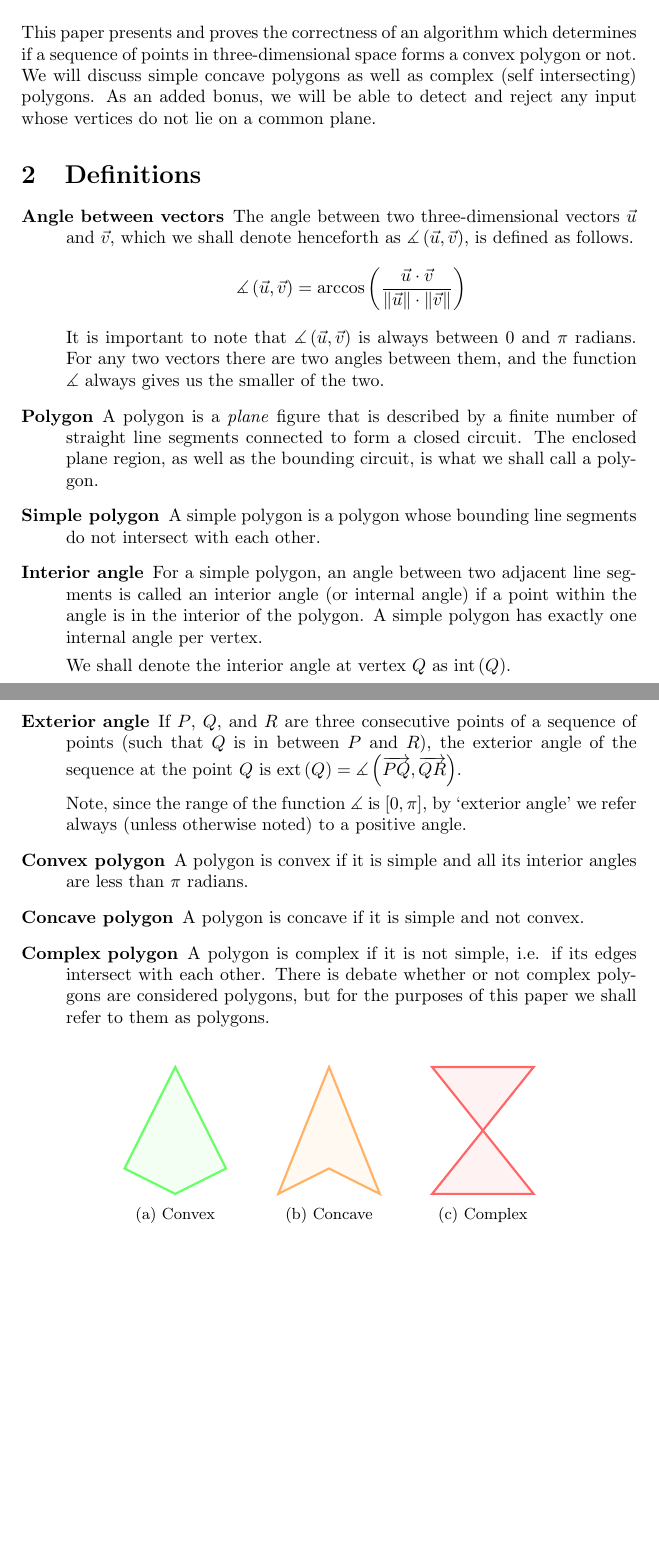
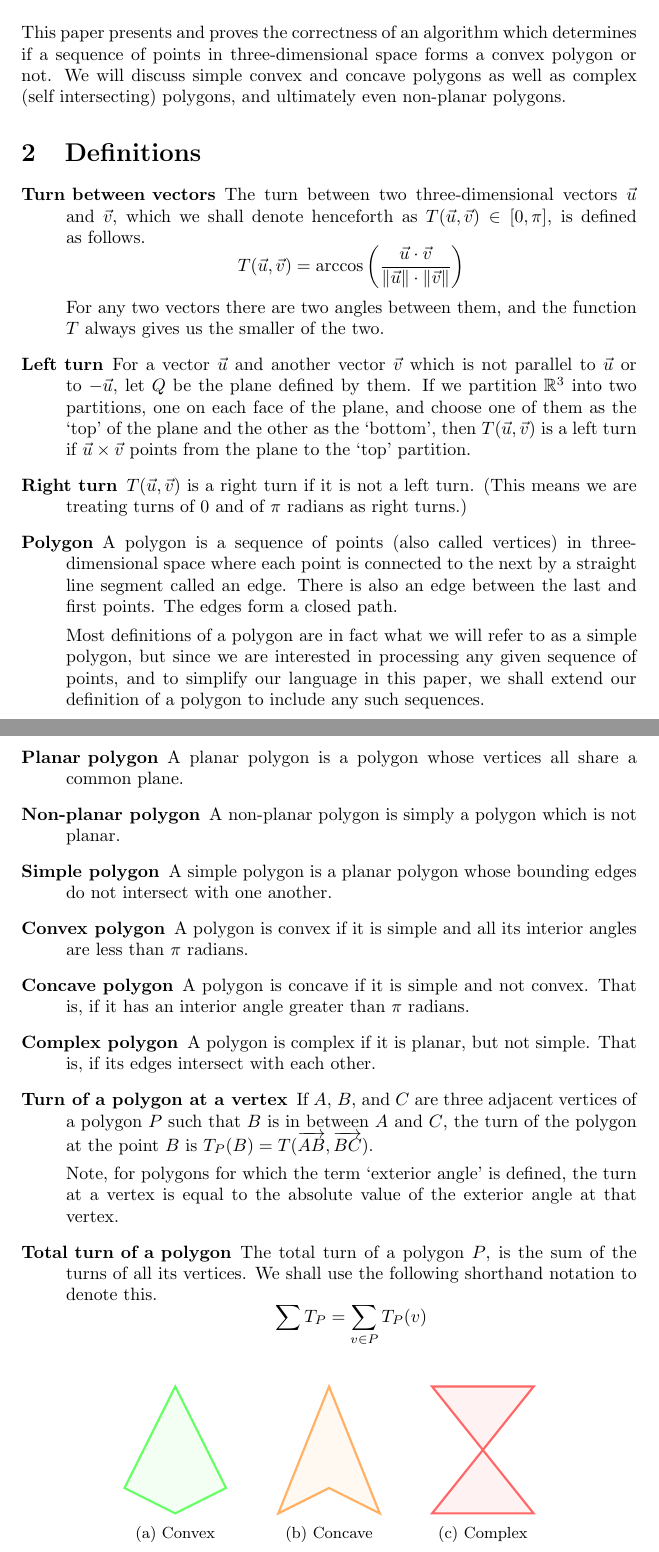
Before and after one commit to abrahammurciano/polygon-convexity, a LaTeX document (Determining_the_Convexity_of_any_Polygon.tex): two parts of pages 1 and 2 of 6 before the commit and two parts of pages 1 and 2 of 7 after it, joined at a grey line, cut so that both start at the same text, the shorter picture padded with empty space. Compiled offline with pdfLaTeX.

Commit message:
notation rewrite part 1

```diff
--- a/Determining_the_Convexity_of_any_Polygon.tex
+++ b/Determining_the_Convexity_of_any_Polygon.tex
@@ -10,7 +10,6 @@
 \usetikzlibrary{decorations.markings}
 
 \newcommand{\vecl}{\overrightarrow} % long vector for multiple characters
-\newcommand{\ang}[1]{\measuredangle\left( #1 \right)}
 \newcommand{\len}[1]{\left\lVert #1 \right\rVert}
 \newcommand{\inta}[1]{\operatorname{int}\left( #1 \right)} % interior angle
 \newcommand{\exta}[1]{\operatorname{ext}\left( #1 \right)} % exterior angle
@@ -23,42 +22,57 @@
 
 \section{Abstract}
 
-This paper presents and proves the correctness of an algorithm which determines if a sequence of points in three-dimensional space forms a convex polygon or not. We will discuss simple concave polygons as well as complex (self intersecting) polygons. As an added bonus, we will be able to detect and reject any input whose vertices do not lie on a common plane.
+This paper presents and proves the correctness of an algorithm which determines if a sequence of points in three-dimensional space forms a convex polygon or not. We will discuss simple convex and concave polygons as well as complex (self intersecting) polygons, and ultimately even non-planar polygons.
 
 \section{Definitions}
 
 \begin{description}
-	\item[Angle between vectors]
-		The angle between two three-dimensional vectors \(\vec{u}\) and \(\vec{v}\), which we shall denote henceforth as \(\ang{\vec{u}, \vec{v}}\), is defined as follows.
+	\item[Turn between vectors]
+		The turn between two three-dimensional vectors \(\vec{u}\) and \(\vec{v}\), which we shall denote henceforth as \(T(\vec{u}, \vec{v}) \in [0, \pi]\), is defined as follows.
 		\begin{equation*}
-			\ang{\vec{u}, \vec{v}} = \arccos \left( \frac{\vec{u} \cdot \vec{v}} {\len{\vec{u}} \cdot \len{\vec{v}}} \right)
+			T(\vec{u}, \vec{v}) = \arccos \left( \frac{\vec{u} \cdot \vec{v}} {\len{\vec{u}} \cdot \len{\vec{v}}} \right)
 		\end{equation*}
-		It is important to note that \(\ang{\vec{u}, \vec{v}}\) is always between 0 and \(\pi\) radians. For any two vectors there are two angles between them, and the function \(\measuredangle\) always gives us the smaller of the two.
+		For any two vectors there are two angles between them, and the function \(T\) always gives us the smaller of the two.
+
+	\item[Left turn]
+		For a vector \(\vec{u}\) and another vector \(\vec{v}\) which is not parallel to \(\vec{u}\) or to \(-\vec{u}\), let \(Q\) be the plane defined by them. If we partition \(\mathbb{R}^3\) into two partitions, one on each face of the plane, and choose one of them as the `top' of the plane and the other as the `bottom', then \(T(\vec{u}, \vec{v})\) is a left turn if \(\vec{u} \times \vec{v}\) points from the plane to the `top' partition.
+
+	\item[Right turn]
+		\(T(\vec{u}, \vec{v})\) is a right turn if it is not a left turn. (This means we are treating turns of 0 and of \(\pi\) radians as right turns.)
 
 	\item[Polygon]
-		A polygon is a \emph{plane} figure that is described by a finite number of straight line segments connected to form a closed circuit. The enclosed plane region, as well as the bounding circuit, is what we shall call a polygon.
+		A polygon is a sequence of points (also called vertices) in three-dimensional space where each point is connected to the next by a straight line segment called an edge. There is also an edge between the last and first points. The edges form a closed path.
+
+		Most definitions of a polygon are in fact what we will refer to as a simple polygon, but since we are interested in processing any given sequence of points, and to simplify our language in this paper, we shall extend our definition of a polygon to include any such sequences.
+
+	\item[Planar polygon]
+		A planar polygon is a polygon whose vertices all share a common plane.
+
+	\item[Non-planar polygon]
+		A non-planar polygon is simply a polygon which is not planar.
 
 	\item[Simple polygon]
-		A simple polygon is a polygon whose bounding line segments do not intersect with each other.
-
-	\item[Interior angle]
-		For a simple polygon, an angle between two adjacent line segments is called an interior angle (or internal angle) if a point within the angle is in the interior of the polygon. A simple polygon has exactly one internal angle per vertex.
-
-		We shall denote the interior angle at vertex \(Q\) as \(\inta{Q}\).
-
-	\item[Exterior angle]
-		If \(P\), \(Q\), and \(R\) are three consecutive points of a sequence of points (such that \(Q\) is in between \(P\) and \(R\)), the exterior angle of the sequence at the point \(Q\) is \(\exta{Q} = \ang{\vecl{PQ}, \vecl{QR}}\).
-
-		Note, since the range of the function \(\measuredangle\) is \([0, \pi]\), by `exterior angle' we refer always (unless otherwise noted) to a positive angle.
+		A simple polygon is a planar polygon whose bounding edges do not intersect with one another.
 
 	\item[Convex polygon]
 		A polygon is convex if it is simple and all its interior angles are less than \(\pi\) radians.
 
 	\item[Concave polygon]
-		A polygon is concave if it is simple and not convex.
+		A polygon is concave if it is simple and not convex. That is, if it has an interior angle greater than \(\pi\) radians.
 
 	\item[Complex polygon]
-		A polygon is complex if it is not simple, i.e. if its edges intersect with each other. There is debate whether or not complex polygons are considered polygons, but for the purposes of this paper we shall refer to them as polygons.
+		A polygon is complex if it is planar, but not simple. That is, if its edges intersect with each other.
+
+	\item[Turn of a polygon at a vertex]
+		If \(A\), \(B\), and \(C\) are three adjacent vertices of a polygon \(P\) such that \(B\) is in between \(A\) and \(C\), the turn of the polygon at the point \(B\) is \(T_P(B) = T(\vecl{AB}, \vecl{BC})\).
+
+		Note, for polygons for which the term `exterior angle' is defined, the turn at a vertex is equal to the absolute value of the exterior angle at that vertex.
+
+	\item[Total turn of a polygon]
+		The total turn of a polygon \(P\), is the sum of the turns of all its vertices. We shall use the following shorthand notation to denote this.
+		\begin{equation*}
+			\sum T_P = \sum_{v \in P} T_P(v)
+		\end{equation*}
 \end{description}
 
 \begin{figure}[htbp]
```
Also changed, not shown: Determining_the_Convexity_of_any_Polygon.pdf, Determining_the_Convexity_of_any_Polygon.tex (75 more changed lines).
